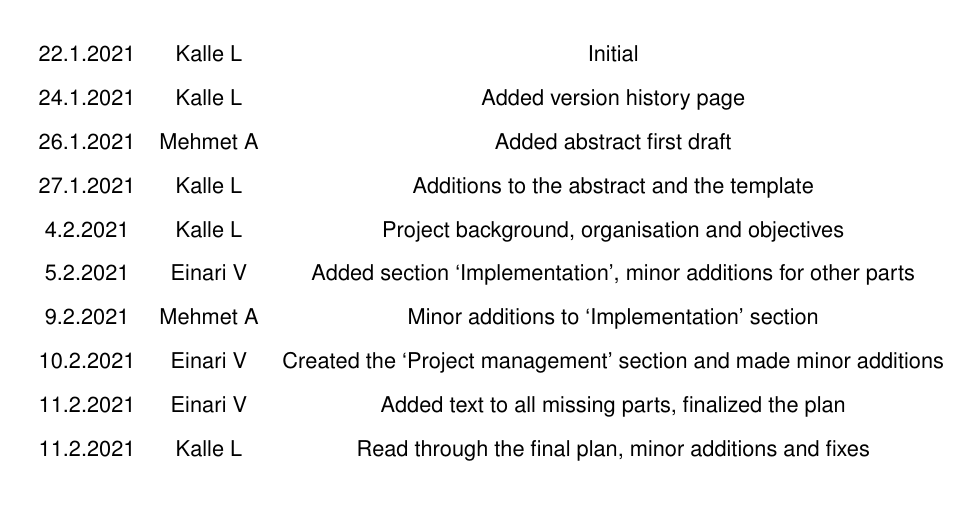
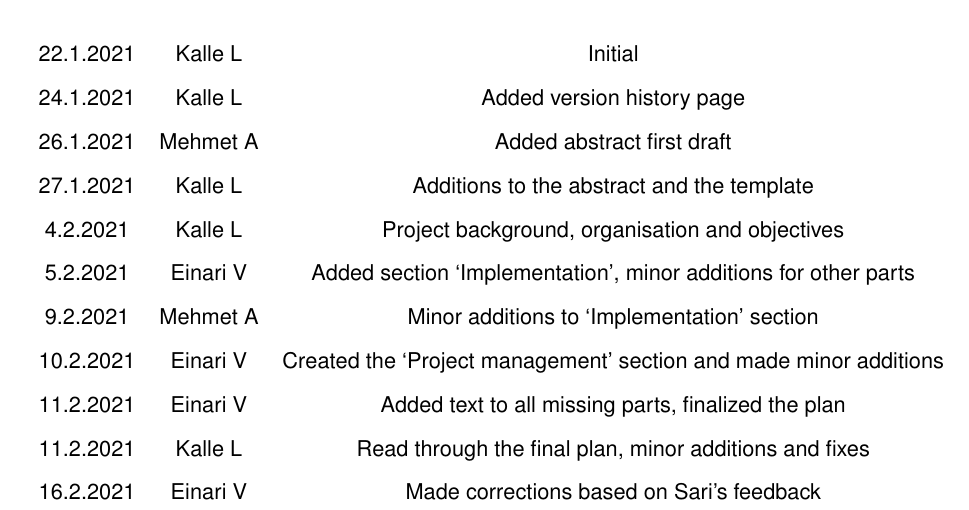
Before and after one commit to ktlhtn/AutoSTAnnot, a LaTeX thesis (Project_plan/main.tex, which reads Project_plan/tex/version_history.tex): part of page 2 of 20, cut so that both start at the same text. Compiled offline with pdfLaTeX.

Commit message:
Made modifications to project plan based on Sari's comments

```diff
--- a/Project_plan/tex/version_history.tex
+++ b/Project_plan/tex/version_history.tex
@@ -9,6 +9,7 @@
 		9.2.2021 & Mehmet A & Minor additions to `Implementation' section \\
 		10.2.2021 & Einari V & Created the `Project management' section and made minor additions \\
 		11.2.2021 & Einari V & Added text to all missing parts, finalized the plan \\
-		11.2.2021 & Kalle L & Read through the final plan, minor additions and fixes
+		11.2.2021 & Kalle L & Read through the final plan, minor additions and fixes \\
+		16.2.2021 & Einari V & Made corrections based on Sari's feedback
 	\end{tabular}
 \end{center}
```
